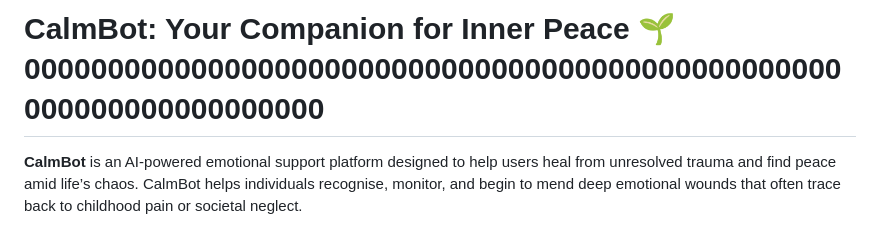
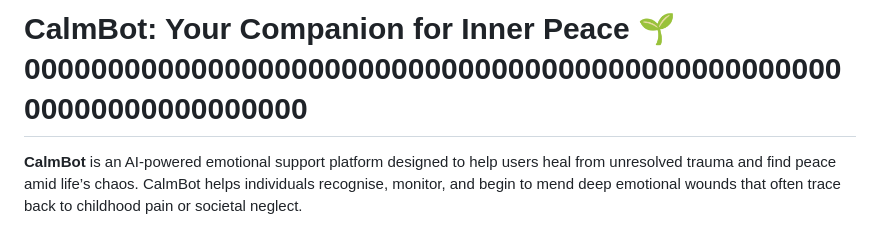
Before and after one commit to barnazaka/calmbot, a Markdown page: README.md, the part around the change. GitHub-like rendering.

```diff
--- a/README.md
+++ b/README.md
@@ -1,4 +1,4 @@
-# CalmBot: Your Companion for Inner Peace 🌱 0000000000000000000000000000000000000000000000000000000000000000000
+# CalmBot: Your Companion for Inner Peace 🌱 000000000000000000000000000000000000000000000000000000000000000000
 
 
 **CalmBot** is an AI-powered emotional support platform designed to help users heal from unresolved trauma and find peace amid life’s chaos. CalmBot helps individuals recognise, monitor, and begin to mend deep emotional wounds that often trace back to childhood pain or societal neglect.
```
